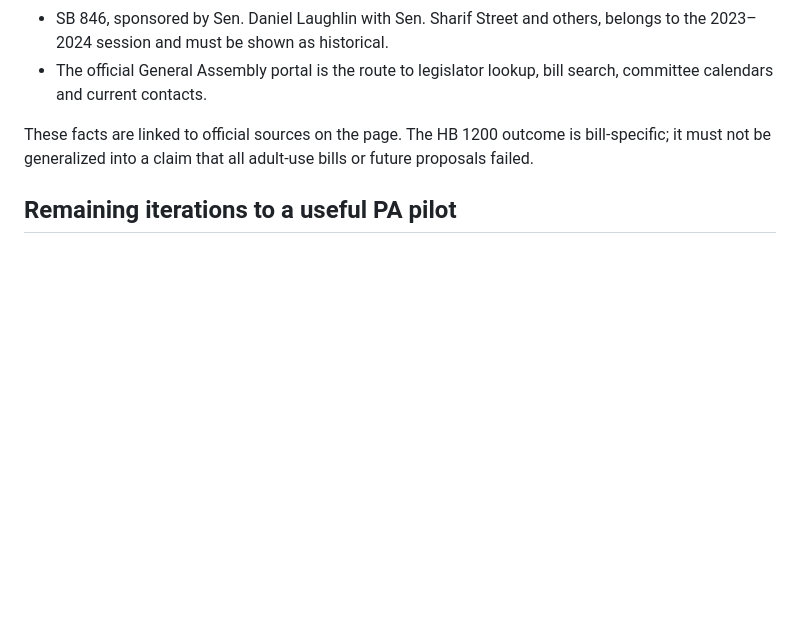
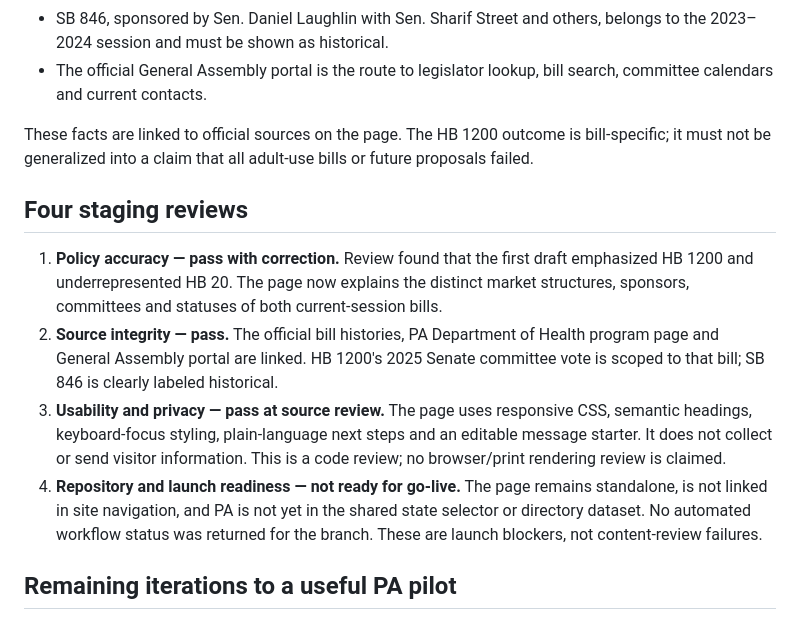
Before and after one commit to travisvought-byte/ohio-cannabis-directory, a Markdown page: docs/PENNSYLVANIA-PILOT.md, the part around the change. Rendered like a GitHub page; blank space fills up the shorter version.

Commit message:
Log four Pennsylvania pilot staging reviews

```diff
--- a/docs/PENNSYLVANIA-PILOT.md
+++ b/docs/PENNSYLVANIA-PILOT.md
@@ -11,6 +11,13 @@ Updated October 24, 2026. The pilot begins with a source-linked advocacy entry p
 - The official General Assembly portal is the route to legislator lookup, bill search, committee calendars and current contacts.
 
 These facts are linked to official sources on the page. The HB 1200 outcome is bill-specific; it must not be generalized into a claim that all adult-use bills or future proposals failed.
+
+## Four staging reviews
+
+1. **Policy accuracy — pass with correction.** Review found that the first draft emphasized HB 1200 and underrepresented HB 20. The page now explains the distinct market structures, sponsors, committees and statuses of both current-session bills.
+2. **Source integrity — pass.** The official bill histories, PA Department of Health program page and General Assembly portal are linked. HB 1200's 2025 Senate committee vote is scoped to that bill; SB 846 is clearly labeled historical.
+3. **Usability and privacy — pass at source review.** The page uses responsive CSS, semantic headings, keyboard-focus styling, plain-language next steps and an editable message starter. It does not collect or send visitor information. This is a code review; no browser/print rendering review is claimed.
+4. **Repository and launch readiness — not ready for go-live.** The page remains standalone, is not linked in site navigation, and PA is not yet in the shared state selector or directory dataset. No automated workflow status was returned for the branch. These are launch blockers, not content-review failures.
 
 ## Remaining iterations to a useful PA pilot
 
```
